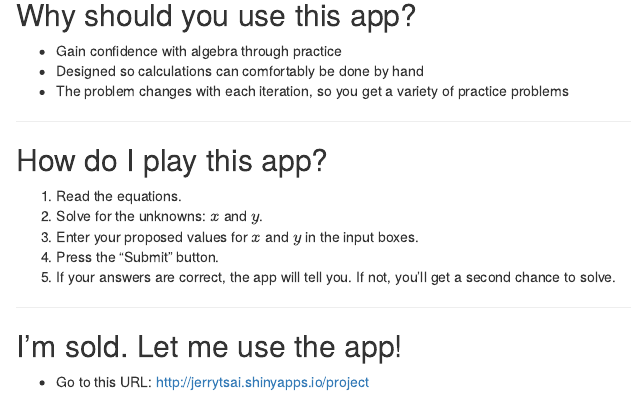
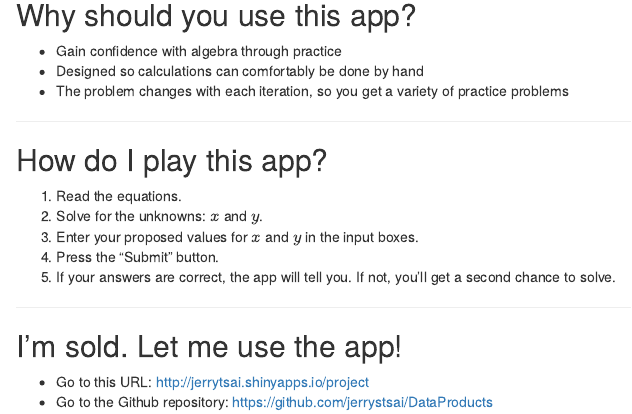
Before and after one commit to jerrystsai/jerrystsai.github.io, an R Markdown document (index.Rmd): the page in a window 1100 px wide, from 500 px down. Rendered offline with R 4.5, knitr and Pandoc, with nearby package versions.

Commit message:
Commit #4

```diff
--- a/index.Rmd
+++ b/index.Rmd
@@ -47,3 +47,4 @@ paste0("x = ", det_x / det_mtx, " and y = ", det_y / det_mtx)
 
 ## I'm sold. Let me use the app!
 - Go to this URL: [http://jerrytsai.shinyapps.io/project](http://jerrytsai.shinyapps.io/project)
+- Go to the Github repository: [https://github.com/jerrystsai/DataProducts](https://github.com/jerrystsai/DataProducts)
```
